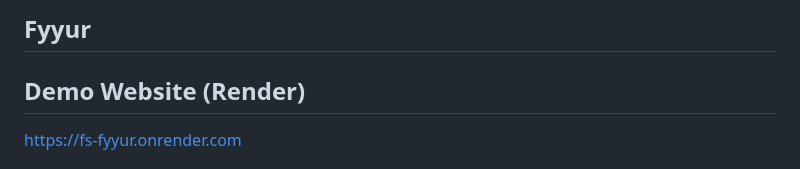
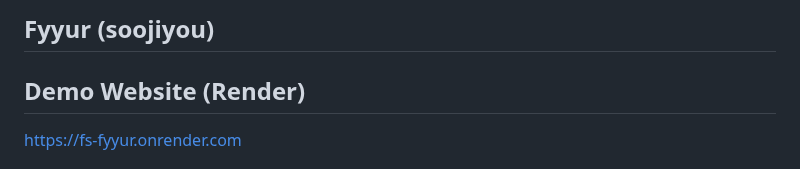
Before and after one commit to soojiyou/FS-1-Design-a-Venue-Booking-Database-Fyyur, a Markdown page: README.md, the part around the change. Rendered like a GitHub page.

```diff
--- a/README.md
+++ b/README.md
@@ -1,4 +1,4 @@
-Fyyur
+Fyyur (soojiyou)
 -----
 ## Demo Website (Render)
 https://fs-fyyur.onrender.com
```
